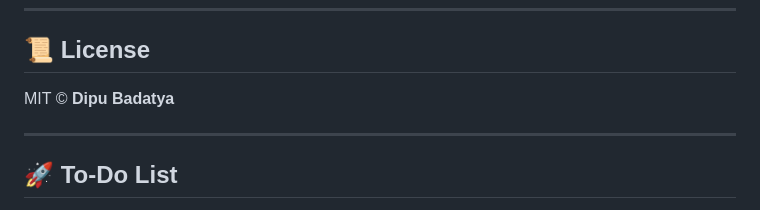
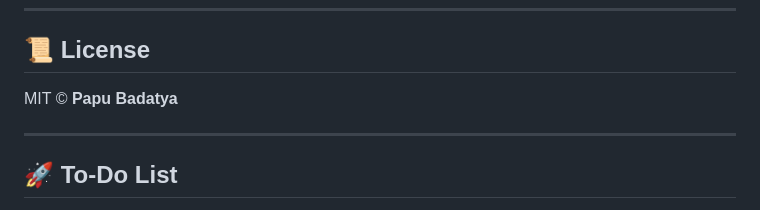
Before and after one commit to pstarz7/Easely.js, a Markdown page: README.md, the part around the change. GitHub-like rendering.

```diff
--- a/README.md
+++ b/README.md
@@ -108,7 +108,7 @@ src/
 
 ## 📜 License
 
-MIT © **Dipu Badatya**
+MIT © **Papu Badatya**
 
 ---
 
```
